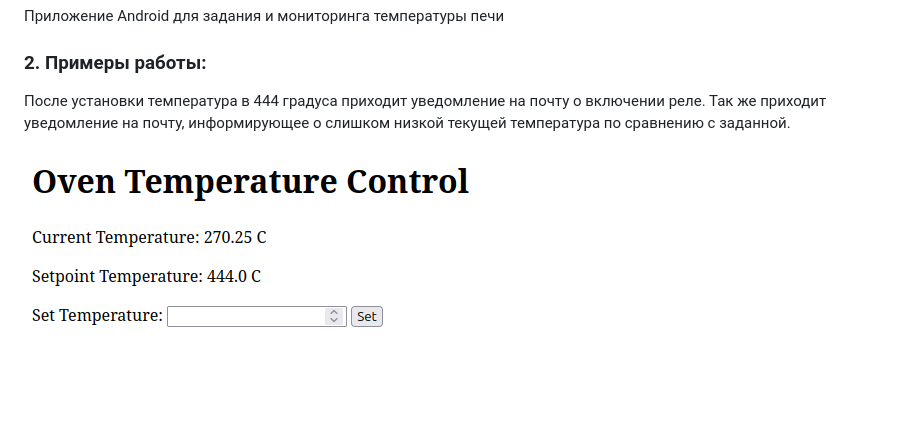
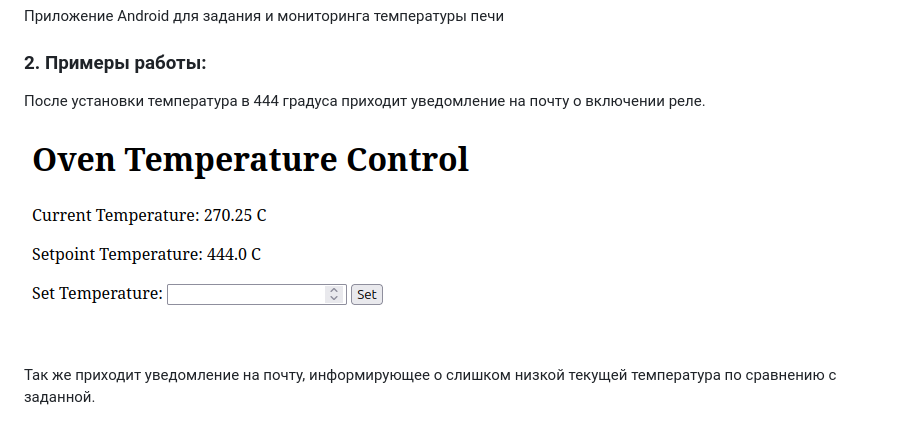
Before and after one commit to AlexeyPerm/IoT, a Markdown page: README.md, the part around the change. Drawn GitHub-style; blank space fills up the shorter version.

```diff
--- a/README.md
+++ b/README.md
@@ -14,10 +14,11 @@
 ### 1. Для чего:
 Приложение Android для задания и мониторинга температуры печи
 ### 2. Примеры работы:
-После установки температура в 444 градуса приходит уведомление на почту о включении реле. Так же приходит уведомление
-на почту, информирующее о слишком низкой текущей температура по сравнению с заданной.
+После установки температура в 444 градуса приходит уведомление на почту о включении реле.
 
 ![img.png](Readme_png/img.png)
+
+Так же приходит уведомление на почту, информирующее о слишком низкой текущей температура по сравнению с заданной.
 
 ![img_1.png](Readme_png/img_1.png)
 # Технологии
```
